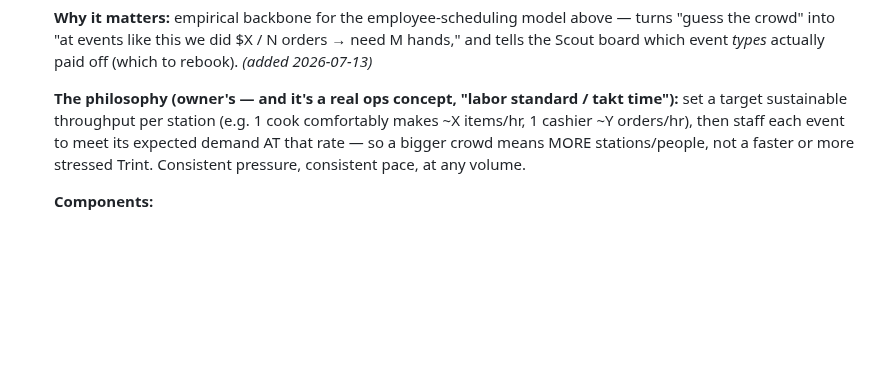
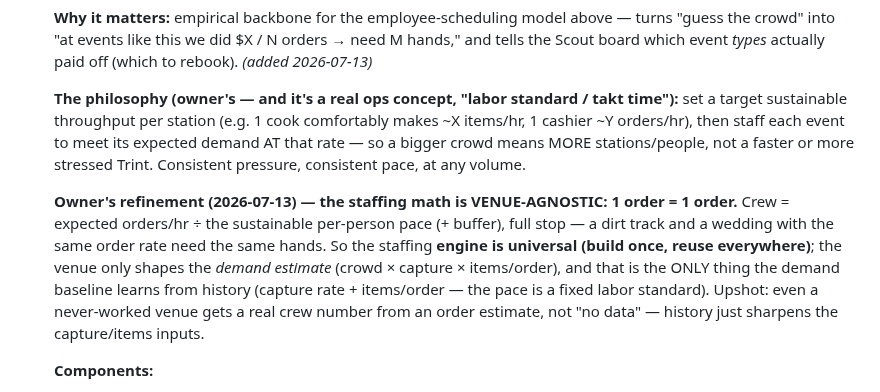
Before and after one commit to lazrexmc/glizzness, a Markdown page: TODO.md, the part around the change. GitHub-like rendering; blank space fills up the shorter version.

Commit message:
staffing model: capture the venue-agnostic insight (1 order = 1 order) — crew = orders/hr / sustainable pace; baseline only sharpens the order estimate

```diff
--- a/TODO.md
+++ b/TODO.md
@@ -197,6 +197,14 @@ Running list of open action items. Add dated entries; check them off or delete w
   then staff each event to meet its expected demand AT that rate — so a bigger crowd means MORE
   stations/people, not a faster or more stressed Trint. Consistent pressure, consistent pace, at any volume.
 
+  **Owner's refinement (2026-07-13) — the staffing math is VENUE-AGNOSTIC: 1 order = 1 order.** Crew =
+  expected orders/hr ÷ the sustainable per-person pace (+ buffer), full stop — a dirt track and a wedding
+  with the same order rate need the same hands. So the staffing **engine is universal (build once, reuse
+  everywhere)**; the venue only shapes the *demand estimate* (crowd × capture × items/order), and that is
+  the ONLY thing the demand baseline learns from history (capture rate + items/order — the pace is a fixed
+  labor standard). Upshot: even a never-worked venue gets a real crew number from an order estimate, not
+  "no data" — history just sharpens the capture/items inputs.
+
   **Components:**
   - **Staff roster** — people, roles/skills (cook / cashier / prep / runner), availability, contact.
   - **Events to staff** — pulled from the confirmed vending schedule (`cart_schedule` / Google Calendar) +
```
Also changed, not shown: 1 other file.
